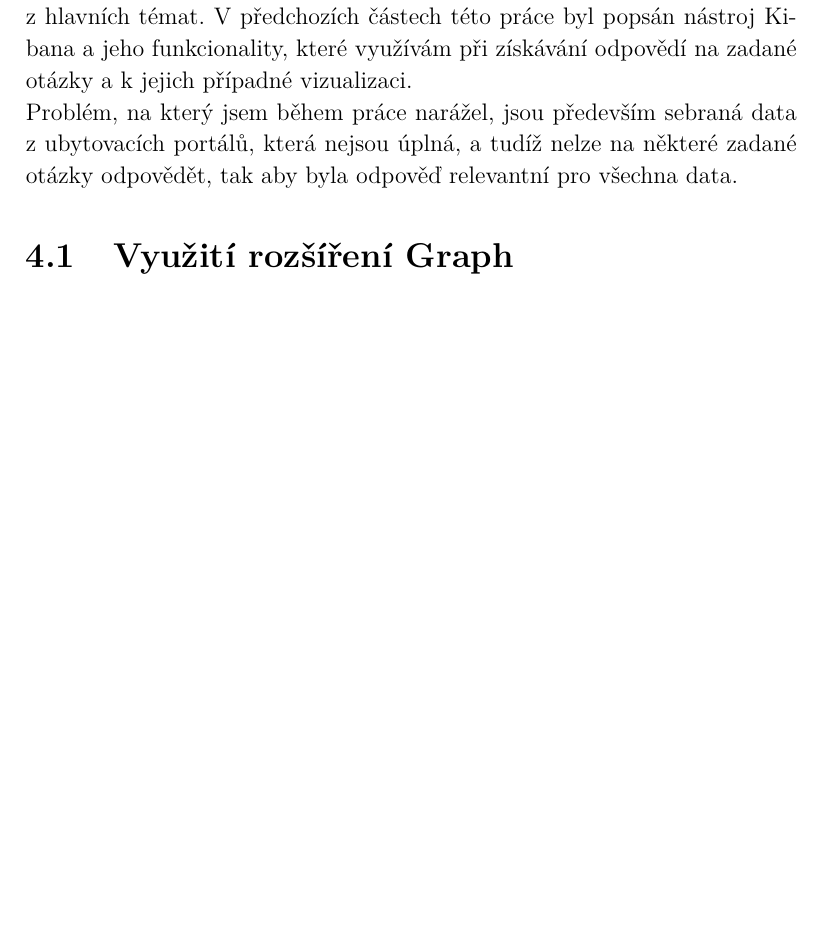
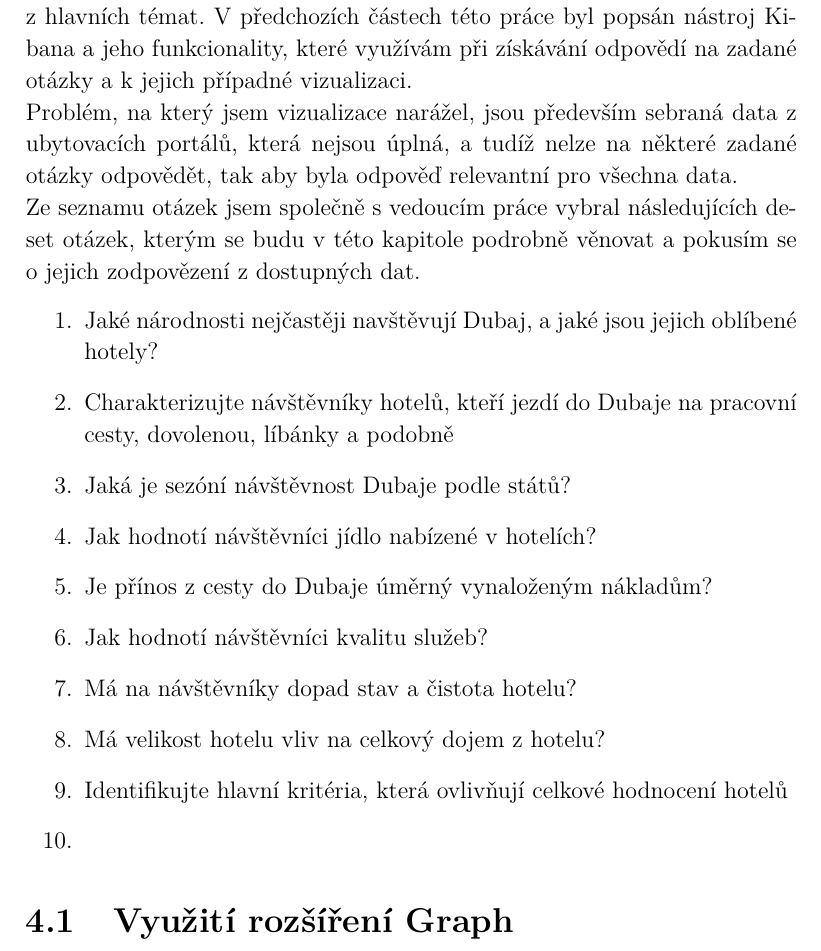
Before and after one commit to mirha2009/BP_Text, a LaTeX thesis (vzor_prace.tex): part of page 31 of 56 before the commit and part of page 31 of 57 after it, cut so that both start at the same text, the shorter picture padded with empty space. Compiled offline with pdfLaTeX.

Commit message:
Přidání seznamu otázek

```diff
--- a/vzor_prace.tex
+++ b/vzor_prace.tex
@@ -457,7 +457,21 @@ Tento nástroj je vhodný především pro analýzu dat, kde lze předem očeká
 \label{Vizualizace}
 Součástí zadání mé bakalářské práce je i seznam otázek, který zaslala Zayedova univerzita v Dubaji. Jak název této práce napovídá, jedná se o jedno z hlavních témat. V předchozích částech této práce byl popsán nástroj Kibana a jeho funkcionality, které využívám při získávání odpovědí na zadané otázky a k jejich případné vizualizaci.
 \\
-Problém, na který jsem během práce narážel, jsou především sebraná data z ubytovacích portálů, která nejsou úplná, a tudíž nelze na některé zadané otázky odpovědět, tak aby byla odpověď relevantní pro všechna data.
+Problém, na který jsem vizualizace narážel, jsou především sebraná data z ubytovacích portálů, která nejsou úplná, a tudíž nelze na některé zadané otázky odpovědět, tak aby byla odpověď relevantní pro všechna data.
+\\
+Ze seznamu otázek jsem společně s vedoucím práce vybral následujících deset otázek, kterým se budu v této kapitole podrobně věnovat a pokusím se o jejich zodpovězení z dostupných dat.
+\begin{enumerate}
+	\item \nameref{subsub:Národnosti}
+	\item \nameref{subsub:Charakteristika návštěvníků}
+	\item \nameref{subsub:Návštěvnost}
+	\item \nameref{subsub:Jídlo}
+	\item \nameref{subsub:Worth of money}
+	\item \nameref{subsub:služby}
+	\item \nameref{subsub:Stav a čistota}
+	\item \nameref{subsub:velikost hotelu}
+	\item \nameref{subsub:kriteria}
+	\item
+\end{enumerate}
 \section{Využití rozšíření Graph}
 Toto rozšíření je popsáno výše a je velmi vhodné především pro analýzu chování jednotlivých uživatelů portálu. Výhodou vizualizací z nástroje Graph je především hledání spojení mezi zadanými výrazy ve všech dokumentech. Následně probíhá interní ohodnocení výsledků a podle zadaných kritérií se zobrazí jen omezený počet výsledků.
 \subsubsection{Jaké národnosti nejčastěji navštěvují Dubaj, a jaké jsou jejich oblíbené hotely?}
```
Also changed, not shown: vzor_prace.pdf, vzor_prace.tex (9 more changed lines), 4 other files.
